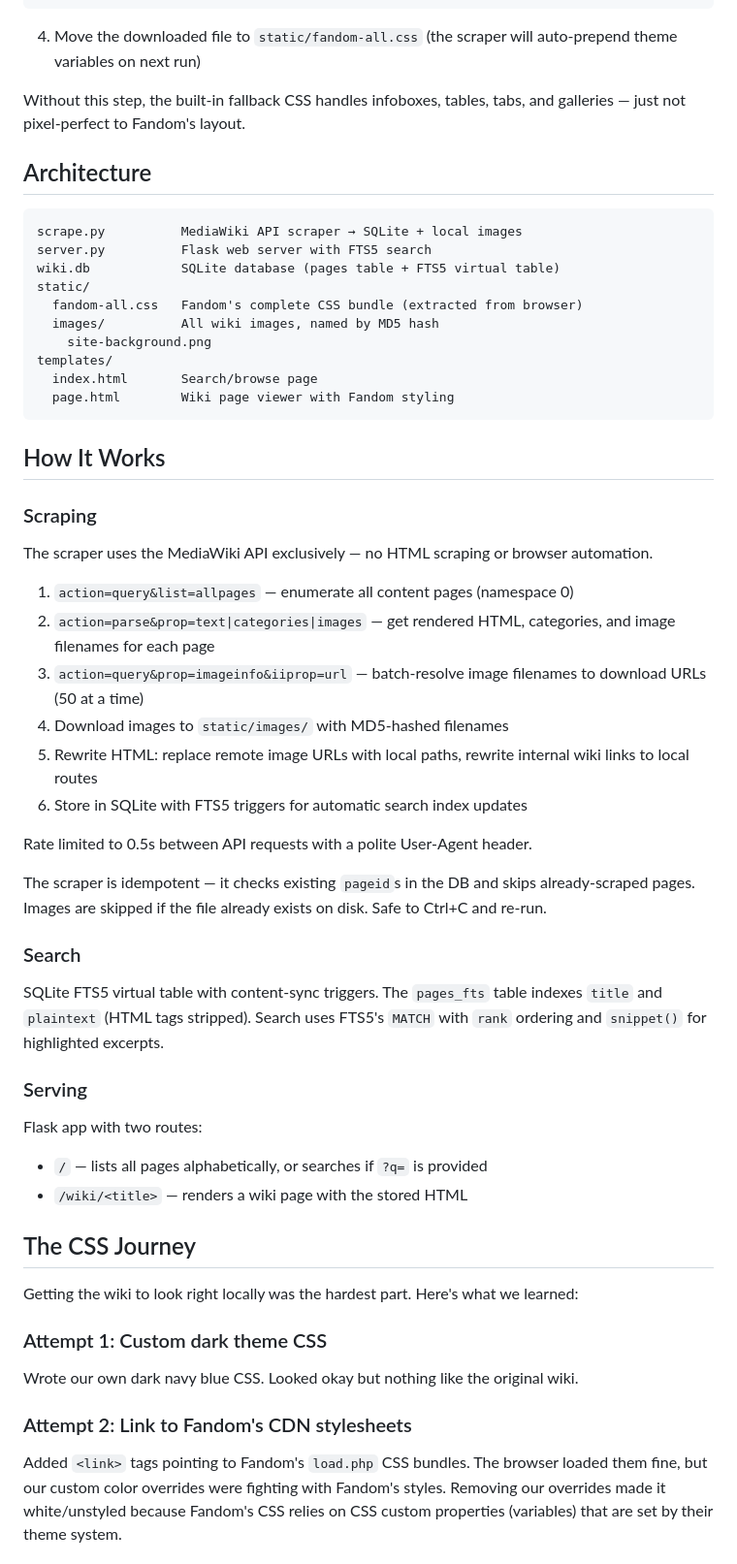
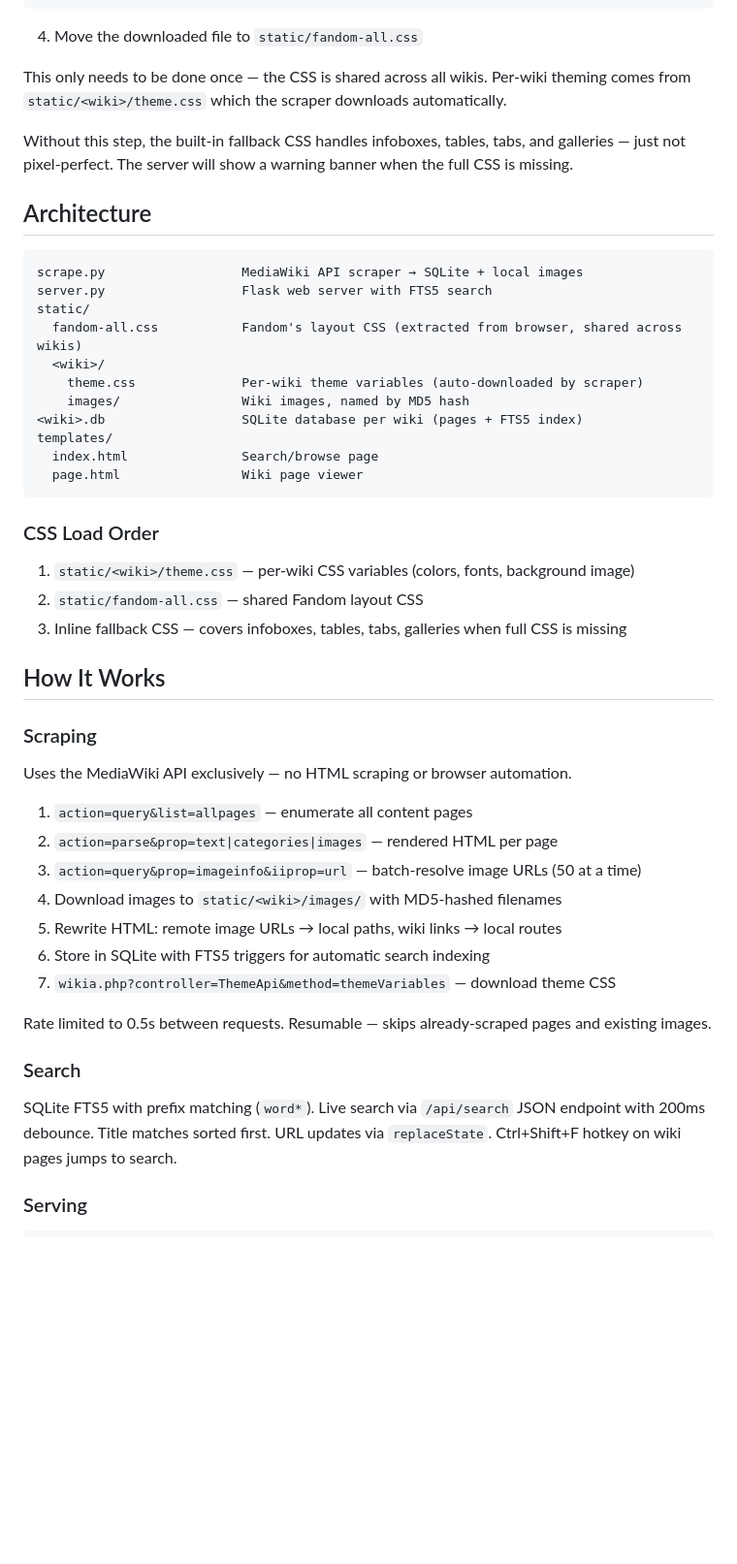
Before and after one commit to jJup0/fandom-scraper, a Markdown page: README.md, the part around one of its changes. Shown at 97% size. Drawn GitHub-style; blank space fills up the shorter version.

Commit message:
Rewrite README for multi-wiki usage

````diff
--- a/README.md
+++ b/README.md
@@ -52,59 +44,53 @@ await Promise.all(
 });
 ```
 
-4. Move the downloaded file to `static/fandom-all.css` (the scraper will auto-prepend theme variables on next run)
+4. Move the downloaded file to `static/fandom-all.css`
 
-Without this step, the built-in fallback CSS handles infoboxes, tables, tabs, and galleries — just not pixel-perfect to Fandom's layout.
+This only needs to be done once — the CSS is shared across all wikis. Per-wiki theming comes from `static/<wiki>/theme.css` which the scraper downloads automatically.
+
+Without this step, the built-in fallback CSS handles infoboxes, tables, tabs, and galleries — just not pixel-perfect. The server will show a warning banner when the full CSS is missing.
 
 ## Architecture
 
 ```
-scrape.py          MediaWiki API scraper → SQLite + local images
-server.py          Flask web server with FTS5 search
-wiki.db            SQLite database (pages table + FTS5 virtual table)
+scrape.py                  MediaWiki API scraper → SQLite + local images
+server.py                  Flask web server with FTS5 search
 static/
-  fandom-all.css   Fandom's complete CSS bundle (extracted from browser)
-  images/          All wiki images, named by MD5 hash
-    site-background.png
+  fandom-all.css           Fandom's layout CSS (extracted from browser, shared across wikis)
+  <wiki>/
+    theme.css              Per-wiki theme variables (auto-downloaded by scraper)
+    images/                Wiki images, named by MD5 hash
+<wiki>.db                  SQLite database per wiki (pages + FTS5 index)
 templates/
-  index.html       Search/browse page
-  page.html        Wiki page viewer with Fandom styling
+  index.html               Search/browse page
+  page.html                Wiki page viewer
 ```
+
+### CSS Load Order
+
+1. `static/<wiki>/theme.css` — per-wiki CSS variables (colors, fonts, background image)
+2. `static/fandom-all.css` — shared Fandom layout CSS
+3. Inline fallback CSS — covers infoboxes, tables, tabs, galleries when full CSS is missing
 
 ## How It Works
 
 ### Scraping
 
-The scraper uses the MediaWiki API exclusively — no HTML scraping or browser automation.
+Uses the MediaWiki API exclusively — no HTML scraping or browser automation.
 
-1. `action=query&list=allpages` — enumerate all content pages (namespace 0)
-2. `action=parse&prop=text|categories|images` — get rendered HTML, categories, and image filenames for each page
-3. `action=query&prop=imageinfo&iiprop=url` — batch-resolve image filenames to download URLs (50 at a time)
-4. Download images to `static/images/` with MD5-hashed filenames
-5. Rewrite HTML: replace remote image URLs with local paths, rewrite internal wiki links to local routes
-6. Store in SQLite with FTS5 triggers for automatic search index updates
+1. `action=query&list=allpages` — enumerate all content pages
+2. `action=parse&prop=text|categories|images` — rendered HTML per page
+3. `action=query&prop=imageinfo&iiprop=url` — batch-resolve image URLs (50 at a time)
+4. Download images to `static/<wiki>/images/` with MD5-hashed filenames
+5. Rewrite HTML: remote image URLs → local paths, wiki links → local routes
+6. Store in SQLite with FTS5 triggers for automatic search indexing
+7. `wikia.php?controller=ThemeApi&method=themeVariables` — download theme CSS
 
-Rate limited to 0.5s between API requests with a polite User-Agent header.
-
-The scraper is idempotent — it checks existing `pageid`s in the DB and skips already-scraped pages. Images are skipped if the file already exists on disk. Safe to Ctrl+C and re-run.
+Rate limited to 0.5s between requests. Resumable — skips already-scraped pages and existing images.
 
 ### Search
 
-SQLite FTS5 virtual table with content-sync triggers. The `pages_fts` table indexes `title` and `plaintext` (HTML tags stripped). Search uses FTS5's `MATCH` with `rank` ordering and `snippet()` for highlighted excerpts.
+SQLite FTS5 with prefix matching (`word*`). Live search via `/api/search` JSON endpoint with 200ms debounce. Title matches sorted first. URL updates via `replaceState`. Ctrl+Shift+F hotkey on wiki pages jumps to search.
 
 ### Serving
 
-Flask app with two routes:
-- `/` — lists all pages alphabetically, or searches if `?q=` is provided
-- `/wiki/<title>` — renders a wiki page with the stored HTML
-
-## The CSS Journey
-
-Getting the wiki to look right locally was the hardest part. Here's what we learned:
-
-### Attempt 1: Custom dark theme CSS
-Wrote our own dark navy blue CSS. Looked okay but nothing like the original wiki.
-
-### Attempt 2: Link to Fandom's CDN stylesheets
-Added `<link>` tags pointing to Fandom's `load.php` CSS bundles. The browser loaded them fine, but our custom color overrides were fighting with Fandom's styles. Removing our overrides made it white/unstyled because Fandom's CSS relies on CSS custom properties (variables) that are set by their theme system.
-
````
Also changed, not shown: other parts of README.md (+29 -93 lines).
